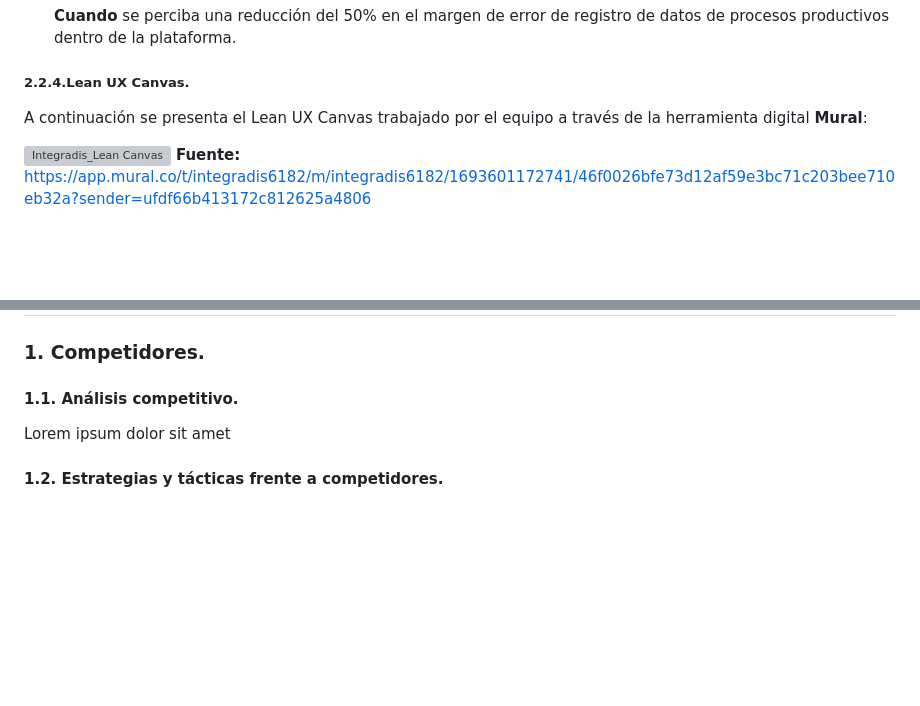
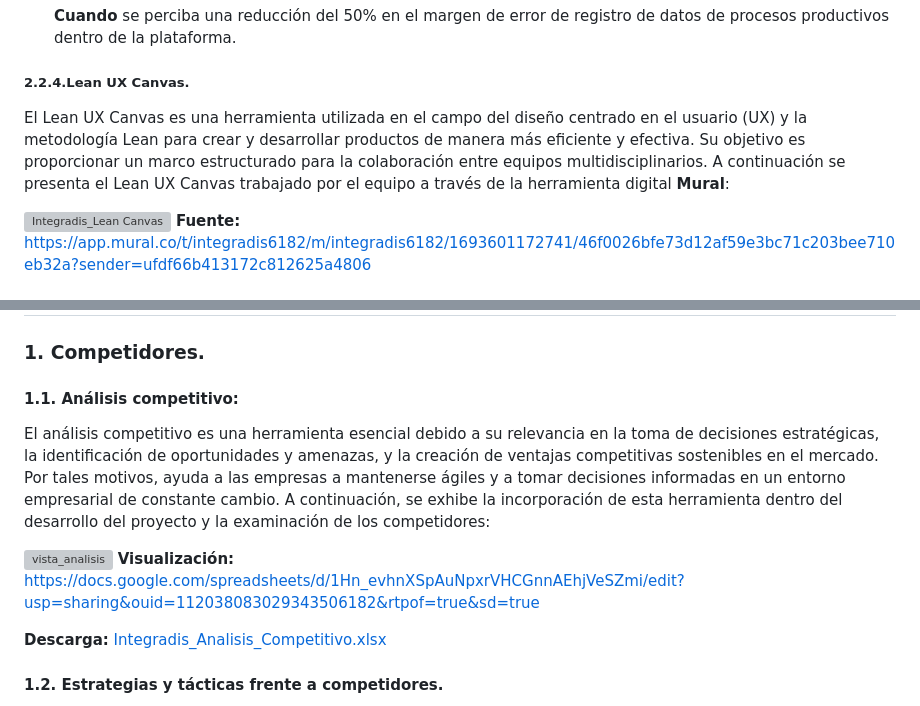
Before and after one commit to Integradis-OpenSource/TFDocOpenSource, a Markdown page: README.md, 2 parts joined by grey strips. GitHub-like rendering; blank space fills up the shorter version; grey boxes are pictures that could not be loaded.

Commit message:
Analisis_competitivo

```diff
--- a/README.md
+++ b/README.md
@@ -263,7 +263,7 @@ El producto debe integrar una interfaz sencilla, inclusiva y dinámica. Debe ent
     **Cuando** se perciba una reducción del 50% en el margen de error de registro de datos de procesos productivos dentro de la plataforma.
 
 #####         **2.2.4.Lean UX Canvas.**
-A continuación se presenta el Lean UX Canvas trabajado por el equipo a través de la herramienta digital **Mural**:
+El Lean UX Canvas es una herramienta utilizada en el campo del diseño centrado en el usuario (UX) y la metodología Lean para crear y desarrollar productos de manera más eficiente y efectiva. Su objetivo es proporcionar un marco estructurado para la colaboración entre equipos multidisciplinarios. A continuación se presenta el Lean UX Canvas trabajado por el equipo a través de la herramienta digital **Mural**:
 
 ![Integradis_Lean Canvas](https://github.com/Integradis-OpenSource/TFDocOpenSource/assets/105735491/901dcbe9-c395-4f62-9fb0-bf32980a4ba8)
 **Fuente:** https://app.mural.co/t/integradis6182/m/integradis6182/1693601172741/46f0026bfe73d12af59e3bc71c203bee710eb32a?sender=ufdf66b413172c812625a4806
@@ -280,8 +280,14 @@ Finalmente, en relación a las principales empresas exportadoras de champiñones
 
 ## Capítulo II: Requirements Elicitation & Analysis
 ### 1. **Competidores.**
-####     1.1. Análisis competitivo.
-Lorem ipsum dolor sit amet
+####     1.1. Análisis competitivo:
+El análisis competitivo es una herramienta esencial debido a su relevancia en la toma de decisiones estratégicas, la identificación de oportunidades y amenazas, y la creación de ventajas competitivas sostenibles en el mercado. Por tales motivos, ayuda a las empresas a mantenerse ágiles y a tomar decisiones informadas en un entorno empresarial de constante cambio. A continuación, se exhibe la incorporación de esta herramienta dentro del desarrollo del proyecto y la examinación de los competidores:
+
+![vista_analisis](https://github.com/Integradis-OpenSource/TFDocOpenSource/assets/105735491/6848f634-37c6-4496-81db-36d7d7cffd90)
+**Visualización:** https://docs.google.com/spreadsheets/d/1Hn_evhnXSpAuNpxrVHCGnnAEhjVeSZmi/edit?usp=sharing&ouid=112038083029343506182&rtpof=true&sd=true
+
+**Descarga:** [Integradis_Analisis_Competitivo.xlsx](https://github.com/Integradis-OpenSource/TFDocOpenSource/files/12501907/Integradis_Analisis_Competitivo.xlsx)
+
 ####     1.2. Estrategias y tácticas frente a competidores.
 En base al análisis competitivo efectuado anticipadamente, se logró identificar con exactitud las fortalezas, oportunidades, debilidades y amenazas destacadas de los competidores. Dicha información resulta ser clave para trazar estrategias y tácticas  de superación hacia la competencia, cuando el servicio entre al mercado (lanzamiento rentable). A continuación, se brindará una serie de estrategias y tácticas trazadas para alcanzar esta meta:
 
```
